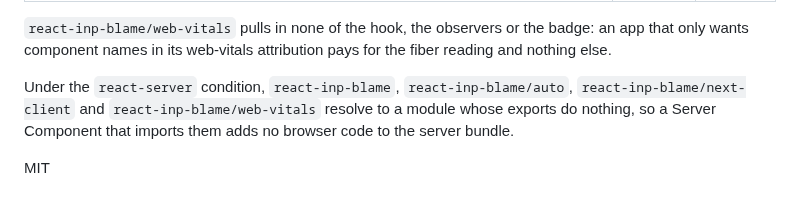
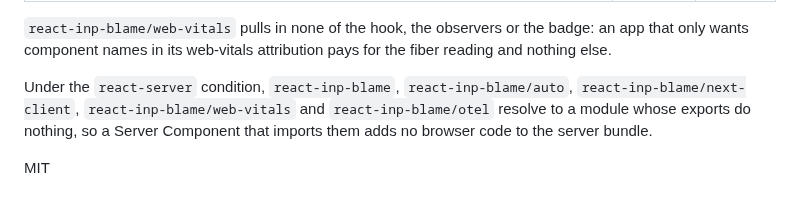
Before and after one commit to adityareddy-dev/react-inp-blame, a Markdown page: packages/core/README.md, the part around the change. Rendered like a GitHub page.

Commit message:
The npm README names react-inp-blame/otel among the entries that do nothing under the react-server condition

```diff
--- a/packages/core/README.md
+++ b/packages/core/README.md
@@ -597,7 +597,8 @@ current:
 component names in its web-vitals attribution pays for the fiber reading and nothing else.
 
 Under the `react-server` condition, `react-inp-blame`, `react-inp-blame/auto`,
-`react-inp-blame/next-client` and `react-inp-blame/web-vitals` resolve to a module whose exports do
-nothing, so a Server Component that imports them adds no browser code to the server bundle.
+`react-inp-blame/next-client`, `react-inp-blame/web-vitals` and `react-inp-blame/otel` resolve to a
+module whose exports do nothing, so a Server Component that imports them adds no browser code to the
+server bundle.
 
 MIT
```
